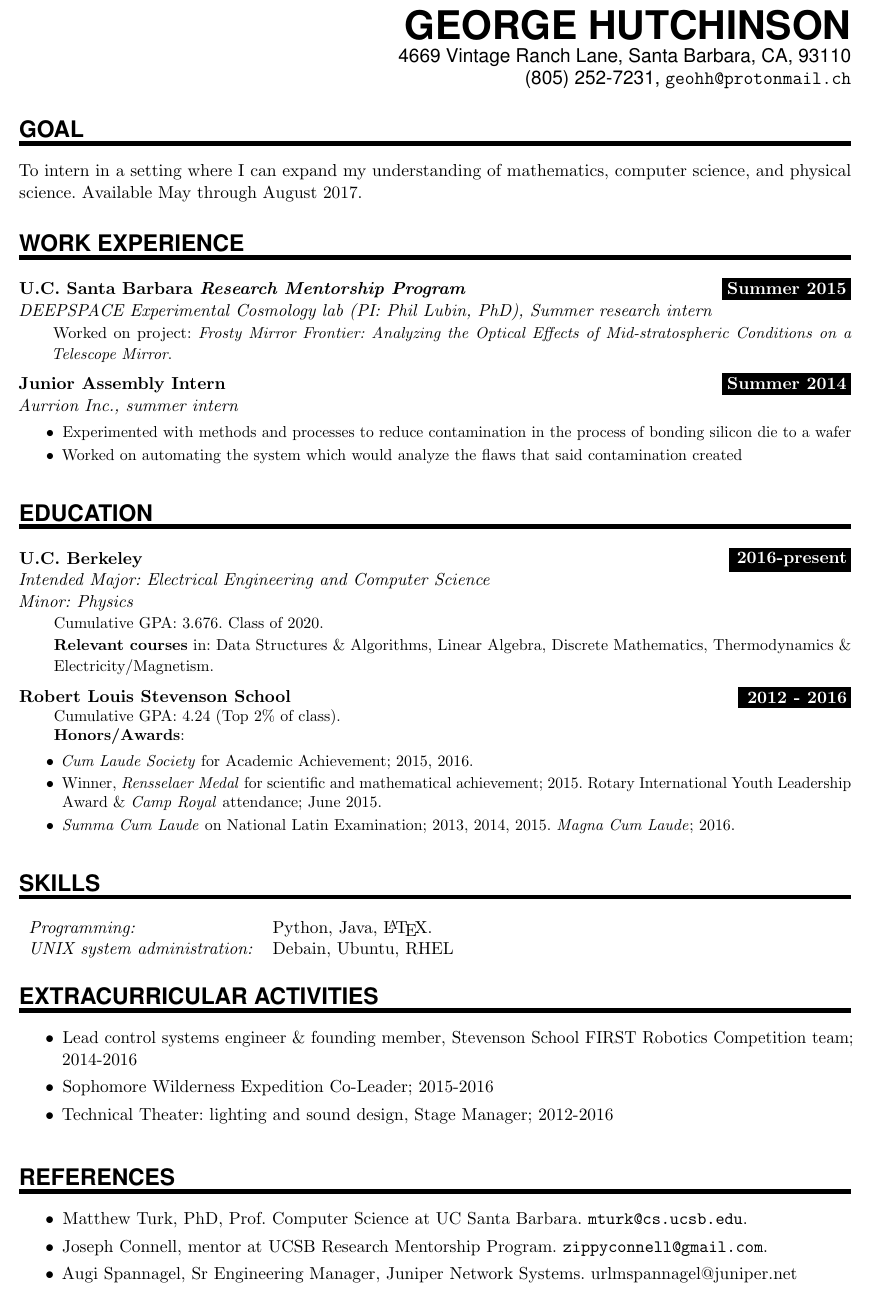
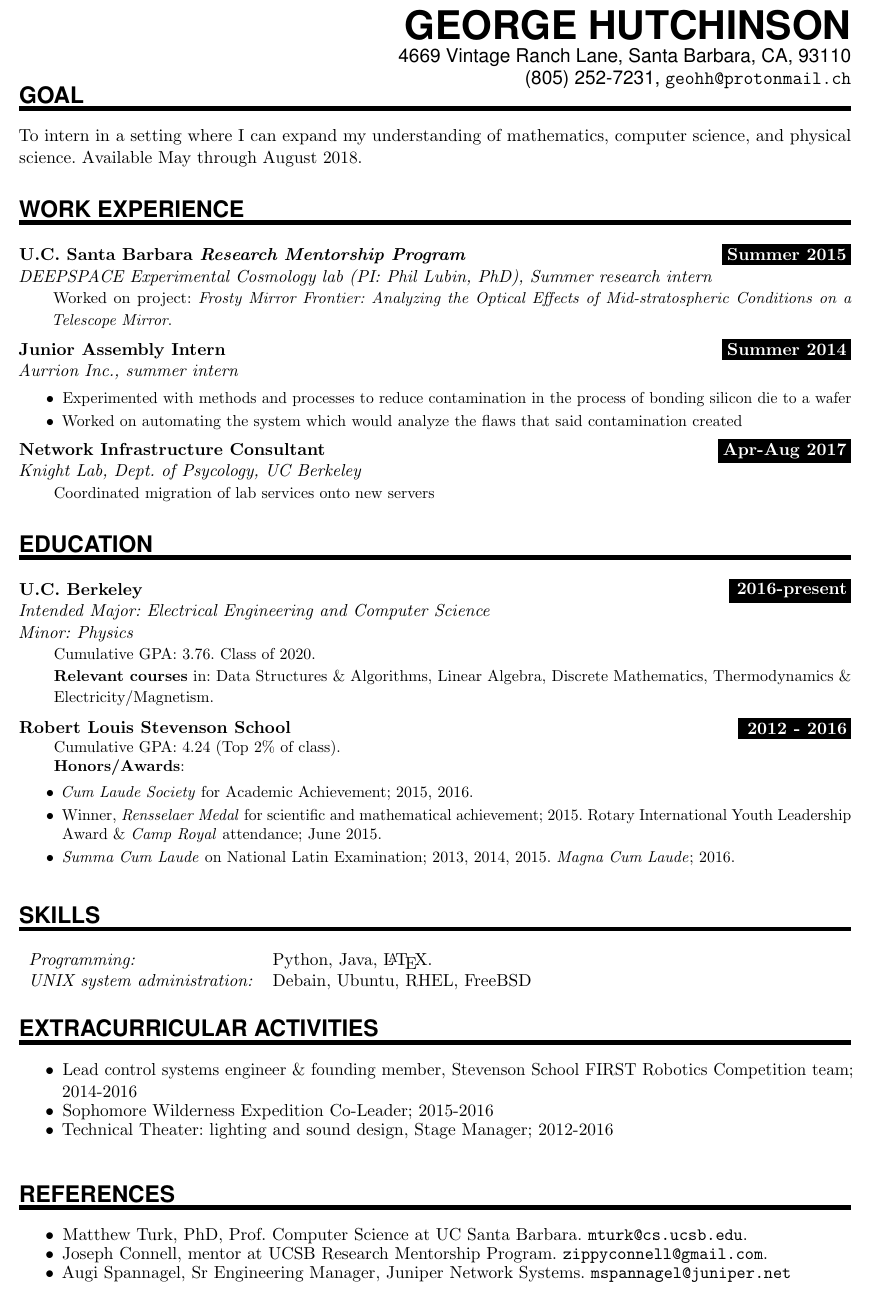
Before and after one commit to GeoHutch/resume, a LaTeX CV (resume.tex): part of the page, cut so that both start at the same text. Compiled offline with pdfLaTeX.

Commit message:
Added spr-sum 2017; minor bugfixes

```diff
--- a/resume.tex
+++ b/resume.tex
@@ -112,7 +112,7 @@
 
 \MyName{GEORGE HUTCHINSON}
 \MyContact{4669 Vintage Ranch Lane, Santa Barbara, CA, 93110\\\hspace*{\fill}(805) 252-7231, \url{geohh@protonmail.ch}}
-
+\vspace*{-2em}
 
 %%% Personal details
 %%% ------------------------------------------------------------
@@ -129,7 +129,7 @@
 \NewPart{Goal}
 
 To intern in a setting where I can expand my understanding of mathematics, computer science, and physical science.
-Available May through August 2017.
+Available May through August 2018.
 
 %%% Work Experiance
 %%% ------------------------------------------------------------
@@ -144,12 +144,14 @@ Available May through August 2017.
 		\item Experimented with methods and processes to reduce contamination in the process of bonding silicon die to a wafer
 		\item Worked on automating the system which would analyze the flaws that said contamination created	\end{itemize} }
 
+\WorkEntry{Network Infrastructure Consultant}{Apr-Aug 2017}{Knight Lab, Dept. of Psycology, UC Berkeley}{Coordinated migration of lab services onto new servers}
+
 %%% Education
 %%% ------------------------------------------------------------
 \label{EDU}
 \NewPart{Education}{}
 
-\EducationEntry{U.C. Berkeley}{2016-present}{Intended Major: Electrical Engineering and Computer Science\\Minor: Physics}{Cumulative GPA: 3.676. Class of 2020.\\\textbf{Relevant courses} in: Data Structures \& Algorithms, Linear Algebra, Discrete Mathematics, Thermodynamics \& Electricity/Magnetism.}
+\EducationEntry{U.C. Berkeley}{2016-present}{Intended Major: Electrical Engineering and Computer Science\\Minor: Physics}{Cumulative GPA: 3.76. Class of 2020.\\\textbf{Relevant courses} in: Data Structures \& Algorithms, Linear Algebra, Discrete Mathematics, Thermodynamics \& Electricity/Magnetism.}
 \sepspace
 
 \EducationEntryNoSubtitle{Robert Louis Stevenson School}{2012 - 2016}{Cumulative GPA: 4.24 (Top 2\% of class).\\\textbf{Honors/Awards}:\begin{itemize}\setlength\itemsep{0em}
@@ -166,19 +168,16 @@ Available May through August 2017.
 %%% ------------------------------------------------------------
 \label{SKILLS}
 \NewPart{Skills}{}
-%\SkillsEntry{Languages}{Dutch (mother tongue)}
-%\SkillsEntry{}{English (fluent)}
-%\SkillsEntry{}{German (fluent)}
 \begin{tabular}{ll}
 \textit{Programming:} & Python, Java, \LaTeX.\\
-\textit{UNIX system administration:} & Debain, Ubuntu, RHEL\\
+\textit{UNIX system administration:} & Debain, Ubuntu, RHEL, FreeBSD\\
 \end{tabular}
 
 %%% Extracurriculars
 %%% ------------------------------------------------------------
 \label{EXTRACUR}
 \NewPart{Extracurricular Activities}{}
-\begin{itemize}\setlength\itemsep{0em}
+\begin{itemize}\setlength\itemsep{-.5em}
 	\item Lead control systems engineer \& founding member, Stevenson School FIRST Robotics Competition team; 2014-2016
 	\item Sophomore Wilderness Expedition Co-Leader; 2015-2016
 	\item Technical Theater: lighting and sound design, Stage Manager; 2012-2016
@@ -188,9 +187,9 @@ Available May through August 2017.
 %%% ------------------------------------------------------------
 \label{REFERENCES}
 \NewPart{References}{}
-\begin{itemize}\setlength\itemsep{0em}
+\begin{itemize}\setlength\itemsep{-.5em}
 	\item Matthew Turk, PhD, Prof. Computer Science at UC Santa Barbara. \url{mturk@cs.ucsb.edu}.
 	\item Joseph Connell, mentor at UCSB Research Mentorship Program. \url{zippyconnell@gmail.com}.
-	\item Augi Spannagel, Sr Engineering Manager, Juniper Network Systems. url{mspannagel@juniper.net}
+	\item Augi Spannagel, Sr Engineering Manager, Juniper Network Systems. \url{mspannagel@juniper.net}
 \end{itemize}
 \end{document}
```
Also changed, not shown: resume.pdf, 2 other files.
